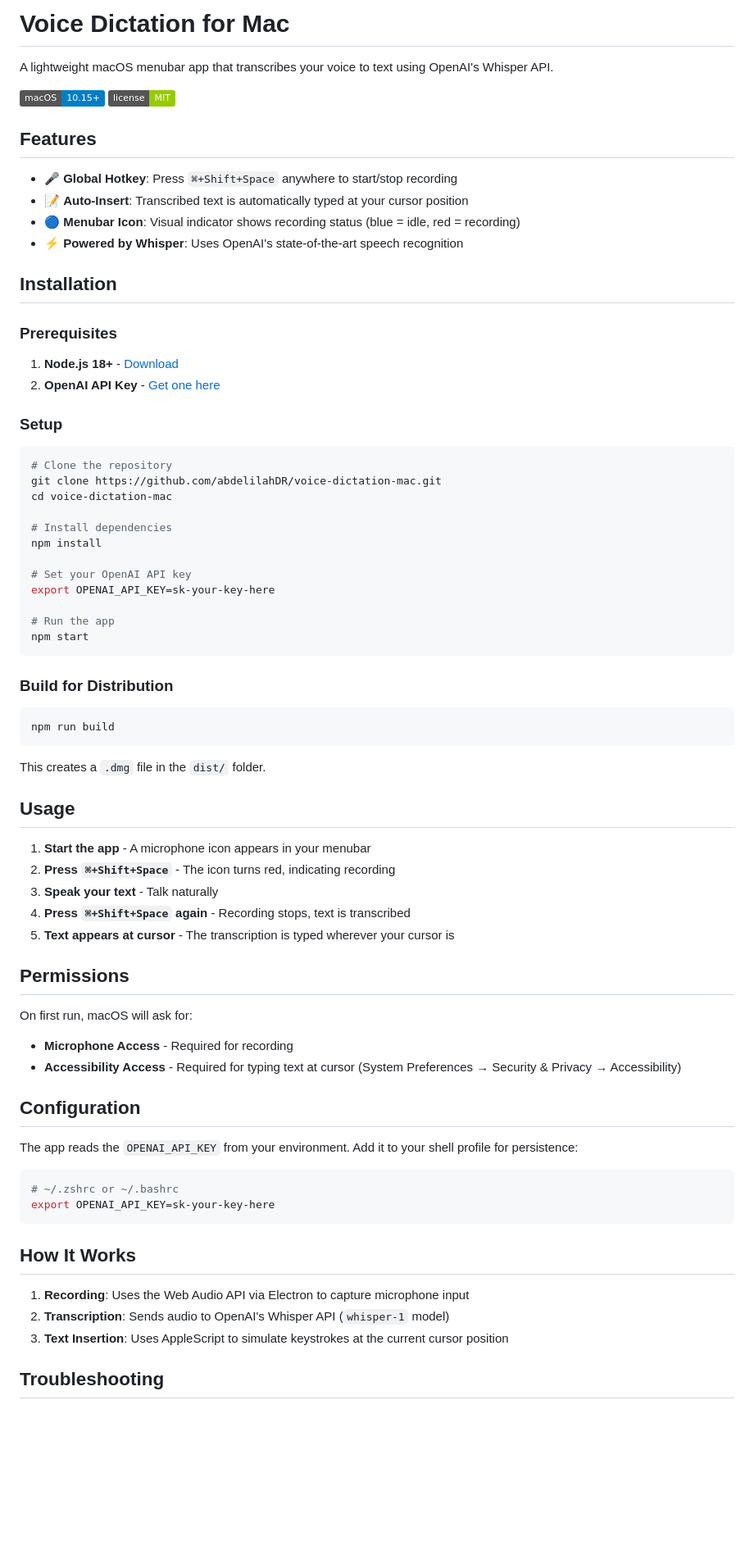
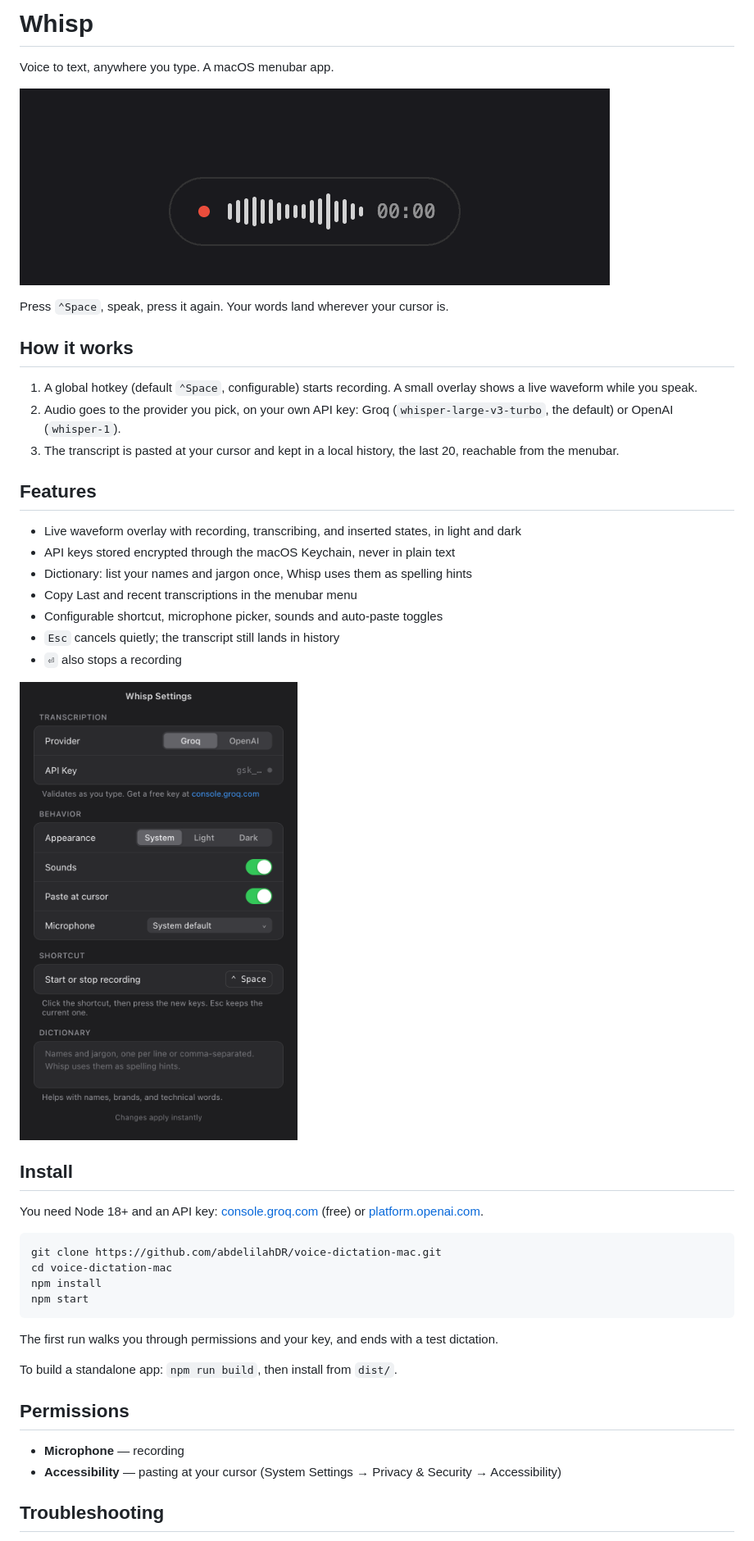
Before and after one commit to abdelilahDR/leise-mac, a Markdown page: README.md, the part around one of its changes. Shown at 82% size. Drawn GitHub-style; pictures changed too: docs/overlay.gif (added), docs/settings.png (added); badges without logos; blank space fills up the shorter version.

````diff
--- a/README.md
+++ b/README.md
@@ -1,77 +1,48 @@
-# Voice Dictation for Mac
+# Whisp
 
-A lightweight macOS menubar app that transcribes your voice to text using OpenAI's Whisper API.
+Voice to text, anywhere you type. A macOS menubar app.
 
-![Voice Dictation](https://img.shields.io/badge/macOS-10.15+-blue) ![License](https://img.shields.io/badge/license-MIT-green)
+![The Whisp overlay recording, transcribing, and finishing](docs/overlay.gif)
+
+Press `⌃Space`, speak, press it again. Your words land wherever your cursor is.
+
+## How it works
+
+1. A global hotkey (default `⌃Space`, configurable) starts recording. A small overlay shows a live waveform while you speak.
+2. Audio goes to the provider you pick, on your own API key: Groq (`whisper-large-v3-turbo`, the default) or OpenAI (`whisper-1`).
+3. The transcript is pasted at your cursor and kept in a local history, the last 20, reachable from the menubar.
 
 ## Features
 
-- 🎤 **Global Hotkey**: Press `⌘+Shift+Space` anywhere to start/stop recording
-- 📝 **Auto-Insert**: Transcribed text is automatically typed at your cursor position
-- 🔵 **Menubar Icon**: Visual indicator shows recording status (blue = idle, red = recording)
-- ⚡ **Powered by Whisper**: Uses OpenAI's state-of-the-art speech recognition
+- Live waveform overlay with recording, transcribing, and inserted states, in light and dark
+- API keys stored encrypted through the macOS Keychain, never in plain text
+- Dictionary: list your names and jargon once, Whisp uses them as spelling hints
+- Copy Last and recent transcriptions in the menubar menu
+- Configurable shortcut, microphone picker, sounds and auto-paste toggles
+- `Esc` cancels quietly; the transcript still lands in history
+- `⏎` also stops a recording
 
-## Installation
+<img src="docs/settings.png" alt="Whisp settings" width="380">
 
-### Prerequisites
+## Install
 
-1. **Node.js 18+** - [Download](https://nodejs.org/)
-2. **OpenAI API Key** - [Get one here](https://platform.openai.com/api-keys)
-
-### Setup
+You need Node 18+ and an API key: [console.groq.com](https://console.groq.com/keys) (free) or [platform.openai.com](https://platform.openai.com/api-keys).
 
 ```bash
-# Clone the repository
 git clone https://github.com/abdelilahDR/voice-dictation-mac.git
 cd voice-dictation-mac
-
-# Install dependencies
 npm install
-
-# Set your OpenAI API key
-export OPENAI_API_KEY=sk-your-key-here
-
-# Run the app
 npm start
 ```
 
-### Build for Distribution
+The first run walks you through permissions and your key, and ends with a test dictation.
 
-```bash
-npm run build
-```
-
-This creates a `.dmg` file in the `dist/` folder.
-
-## Usage
-
-1. **Start the app** - A microphone icon appears in your menubar
-2. **Press `⌘+Shift+Space`** - The icon turns red, indicating recording
-3. **Speak your text** - Talk naturally
-4. **Press `⌘+Shift+Space` again** - Recording stops, text is transcribed
-5. **Text appears at cursor** - The transcription is typed wherever your cursor is
+To build a standalone app: `npm run build`, then install from `dist/`.
 
 ## Permissions
 
-On first run, macOS will ask for:
-
-- **Microphone Access** - Required for recording
-- **Accessibility Access** - Required for typing text at cursor (System Preferences → Security & Privacy → Accessibility)
-
-## Configuration
-
-The app reads the `OPENAI_API_KEY` from your environment. Add it to your shell profile for persistence:
-
-```bash
-# ~/.zshrc or ~/.bashrc
-export OPENAI_API_KEY=sk-your-key-here
-```
-
-## How It Works
-
-1. **Recording**: Uses the Web Audio API via Electron to capture microphone input
-2. **Transcription**: Sends audio to OpenAI's Whisper API (`whisper-1` model)
-3. **Text Insertion**: Uses AppleScript to simulate keystrokes at the current cursor position
+- **Microphone** — recording
+- **Accessibility** — pasting at your cursor (System Settings → Privacy & Security → Accessibility)
 
 ## Troubleshooting
 
````
Also changed, not shown: other parts of README.md (+3 -15 lines), 1 other file.
